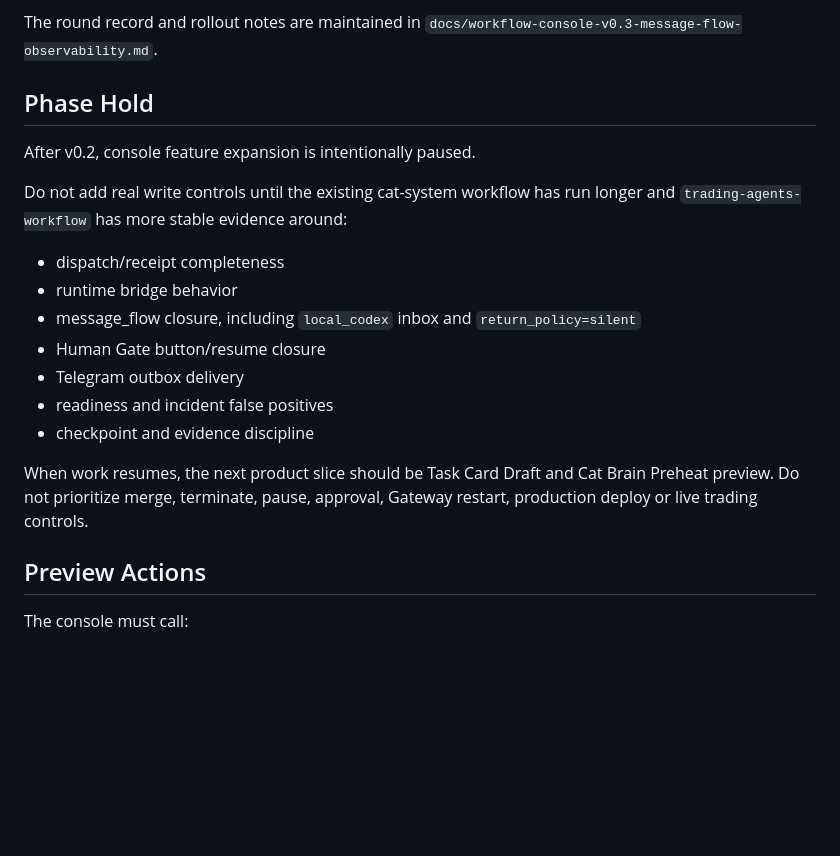
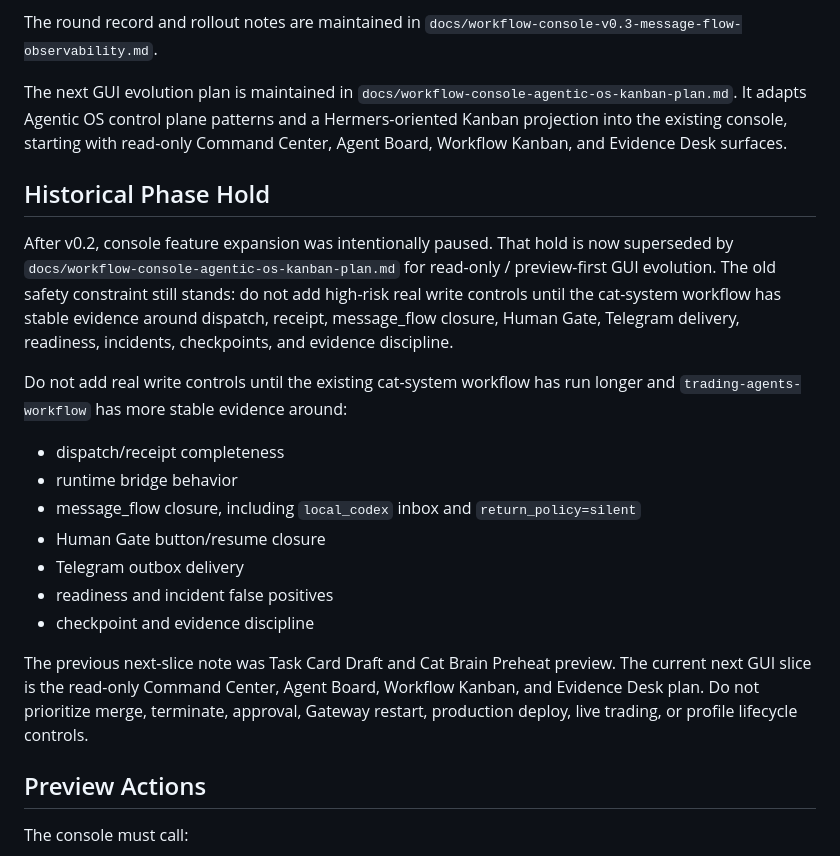
Before and after one commit to wildcatrun/trading-agents-workflow, a Markdown page: docs/workflow-console.md, the part around the change. Drawn GitHub-style; blank space fills up the shorter version.

Commit message:
Document agentic workflow console evolution

```diff
--- a/docs/workflow-console.md
+++ b/docs/workflow-console.md
@@ -92,9 +92,20 @@ contract:
 The round record and rollout notes are maintained in
 `docs/workflow-console-v0.3-message-flow-observability.md`.
 
-## Phase Hold
+The next GUI evolution plan is maintained in
+`docs/workflow-console-agentic-os-kanban-plan.md`. It adapts Agentic OS control
+plane patterns and a Hermers-oriented Kanban projection into the existing
+console, starting with read-only Command Center, Agent Board, Workflow Kanban,
+and Evidence Desk surfaces.
 
-After v0.2, console feature expansion is intentionally paused.
+## Historical Phase Hold
+
+After v0.2, console feature expansion was intentionally paused. That hold is
+now superseded by `docs/workflow-console-agentic-os-kanban-plan.md` for
+read-only / preview-first GUI evolution. The old safety constraint still
+stands: do not add high-risk real write controls until the cat-system workflow
+has stable evidence around dispatch, receipt, message_flow closure, Human Gate,
+Telegram delivery, readiness, incidents, checkpoints, and evidence discipline.
 
 Do not add real write controls until the existing cat-system workflow has run
 longer and `trading-agents-workflow` has more stable evidence around:
@@ -107,9 +118,11 @@ longer and `trading-agents-workflow` has more stable evidence around:
 - readiness and incident false positives
 - checkpoint and evidence discipline
 
-When work resumes, the next product slice should be Task Card Draft and Cat
-Brain Preheat preview. Do not prioritize merge, terminate, pause, approval,
-Gateway restart, production deploy or live trading controls.
+The previous next-slice note was Task Card Draft and Cat Brain Preheat preview.
+The current next GUI slice is the read-only Command Center, Agent Board,
+Workflow Kanban, and Evidence Desk plan. Do not prioritize merge, terminate,
+approval, Gateway restart, production deploy, live trading, or profile
+lifecycle controls.
 
 ## Preview Actions
 
```
Also changed, not shown: docs/workflow-console-agentic-os-kanban-plan.md (added, +594 -0 lines).
